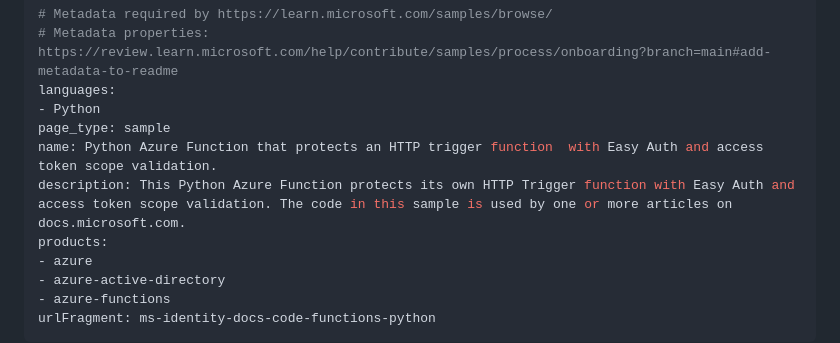
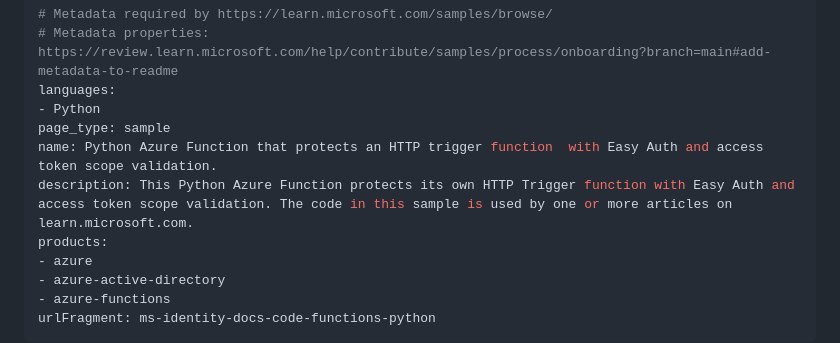
Before and after one commit to Azure-Samples/ms-identity-docs-code-python, a Markdown page: src/protect-function-app/README.md, the part around the change. GitHub-like rendering.

```diff
--- a/src/protect-function-app/README.md
+++ b/src/protect-function-app/README.md
@@ -5,7 +5,7 @@ languages:
 - Python
 page_type: sample
 name: Python Azure Function that protects an HTTP trigger function  with Easy Auth and access token scope validation.
-description: This Python Azure Function protects its own HTTP Trigger function with Easy Auth and access token scope validation. The code in this sample is used by one or more articles on docs.microsoft.com.
+description: This Python Azure Function protects its own HTTP Trigger function with Easy Auth and access token scope validation. The code in this sample is used by one or more articles on learn.microsoft.com.
 products:
 - azure
 - azure-active-directory
```
